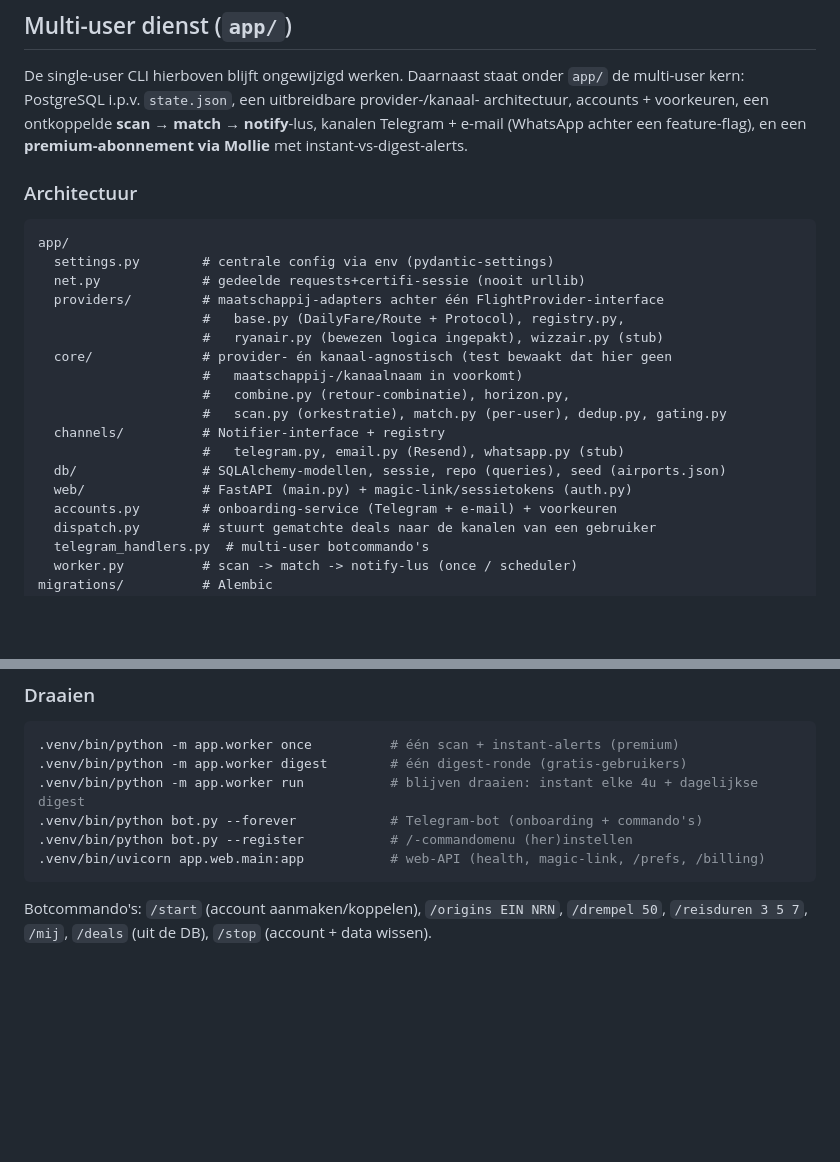
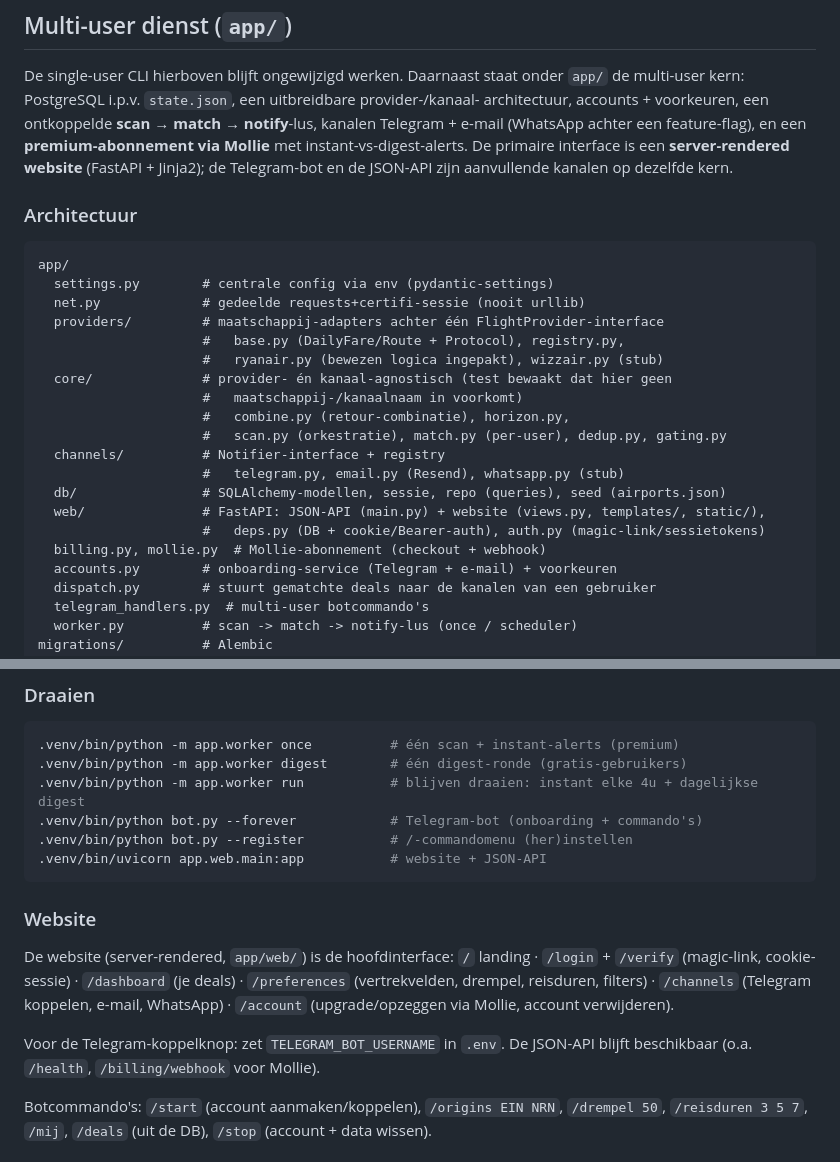
Before and after one commit to garlicbreadarticbeet/ryanair-deals, a Markdown page: README.md, 2 parts joined by grey strips. GitHub-like rendering; blank space fills up the shorter version.

Commit message:
Fase W: README — website als hoofdinterface (pagina's, env, architectuur)
Co-Authored-By: Claude Opus 4.8 (1M context) <noreply@anthropic.com>

````diff
--- a/README.md
+++ b/README.md
@@ -75,7 +75,8 @@ De single-user CLI hierboven blijft ongewijzigd werken. Daarnaast staat onder `a
 de multi-user kern: PostgreSQL i.p.v. `state.json`, een uitbreidbare provider-/kanaal-
 architectuur, accounts + voorkeuren, een ontkoppelde **scan → match → notify**-lus, kanalen
 Telegram + e-mail (WhatsApp achter een feature-flag), en een **premium-abonnement via Mollie**
-met instant-vs-digest-alerts.
+met instant-vs-digest-alerts. De primaire interface is een **server-rendered website**
+(FastAPI + Jinja2); de Telegram-bot en de JSON-API zijn aanvullende kanalen op dezelfde kern.
 
 ### Architectuur
 
@@ -93,7 +94,9 @@ app/
   channels/          # Notifier-interface + registry
                      #   telegram.py, email.py (Resend), whatsapp.py (stub)
   db/                # SQLAlchemy-modellen, sessie, repo (queries), seed (airports.json)
-  web/               # FastAPI (main.py) + magic-link/sessietokens (auth.py)
+  web/               # FastAPI: JSON-API (main.py) + website (views.py, templates/, static/),
+                     #   deps.py (DB + cookie/Bearer-auth), auth.py (magic-link/sessietokens)
+  billing.py, mollie.py  # Mollie-abonnement (checkout + webhook)
   accounts.py        # onboarding-service (Telegram + e-mail) + voorkeuren
   dispatch.py        # stuurt gematchte deals naar de kanalen van een gebruiker
   telegram_handlers.py  # multi-user botcommando's
@@ -129,8 +132,18 @@ Nooit in git.
 .venv/bin/python -m app.worker run           # blijven draaien: instant elke 4u + dagelijkse digest
 .venv/bin/python bot.py --forever            # Telegram-bot (onboarding + commando's)
 .venv/bin/python bot.py --register           # /-commandomenu (her)instellen
-.venv/bin/uvicorn app.web.main:app           # web-API (health, magic-link, /prefs, /billing)
+.venv/bin/uvicorn app.web.main:app           # website + JSON-API
 ```
+
+### Website
+
+De website (server-rendered, `app/web/`) is de hoofdinterface:
+`/` landing · `/login` + `/verify` (magic-link, cookie-sessie) · `/dashboard` (je deals) ·
+`/preferences` (vertrekvelden, drempel, reisduren, filters) · `/channels` (Telegram koppelen,
+e-mail, WhatsApp) · `/account` (upgrade/opzeggen via Mollie, account verwijderen).
+
+Voor de Telegram-koppelknop: zet `TELEGRAM_BOT_USERNAME` in `.env`. De JSON-API blijft
+beschikbaar (o.a. `/health`, `/billing/webhook` voor Mollie).
 
 Botcommando's: `/start` (account aanmaken/koppelen), `/origins EIN NRN`, `/drempel 50`,
 `/reisduren 3 5 7`, `/mij`, `/deals` (uit de DB), `/stop` (account + data wissen).
````
